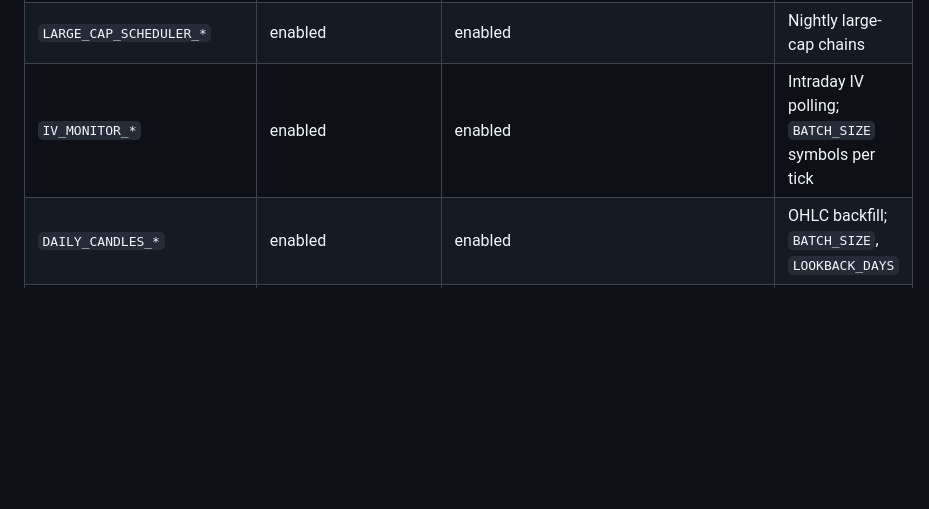
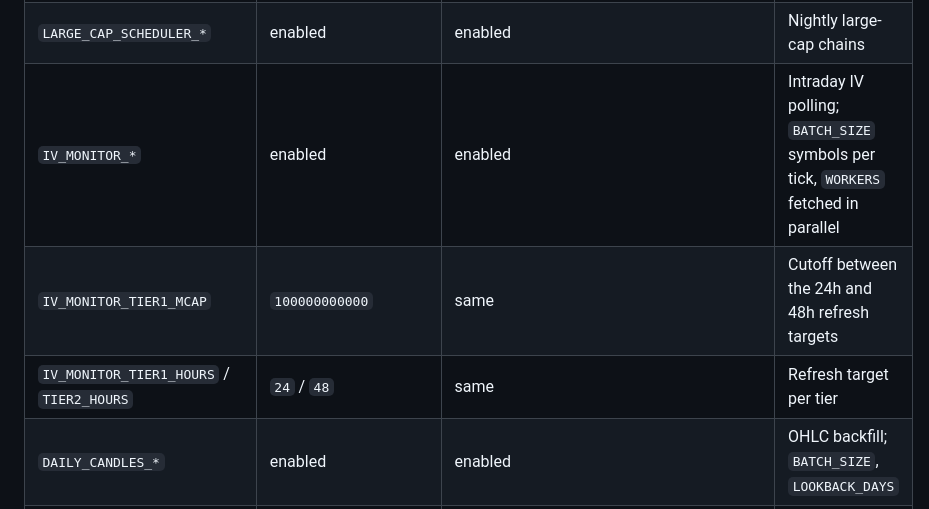
Before and after one commit to bdanila/OptionsEarnings, a Markdown page: OPERATIONS.md, the part around one of its changes. Rendered like a GitHub page; blank space fills up the shorter version.

```diff
--- a/OPERATIONS.md
+++ b/OPERATIONS.md
@@ -297,7 +337,9 @@ constantly is not a great fit for that. Don't rely on it.
 | `LARGE_CAP_CHAIN_THRESHOLD` | `200000000000` | same | "Large cap" cutoff, in dollars |
 | `SCHEDULER_*` | enabled | enabled | Watchlist chain refresh |
 | `LARGE_CAP_SCHEDULER_*` | enabled | enabled | Nightly large-cap chains |
-| `IV_MONITOR_*` | enabled | enabled | Intraday IV polling; `BATCH_SIZE` symbols per tick |
+| `IV_MONITOR_*` | enabled | enabled | Intraday IV polling; `BATCH_SIZE` symbols per tick, `WORKERS` fetched in parallel |
+| `IV_MONITOR_TIER1_MCAP` | `100000000000` | same | Cutoff between the 24h and 48h refresh targets |
+| `IV_MONITOR_TIER1_HOURS` / `TIER2_HOURS` | `24` / `48` | same | Refresh target per tier |
 | `DAILY_CANDLES_*` | enabled | enabled | OHLC backfill; `BATCH_SIZE`, `LOOKBACK_DAYS` |
 | `IV_RANK_ALERT_*` | `10.0` / `10` | same | IV-rank drop threshold and lookback |
 
```
Also changed, not shown: other parts of OPERATIONS.md (+57 -1 lines).
